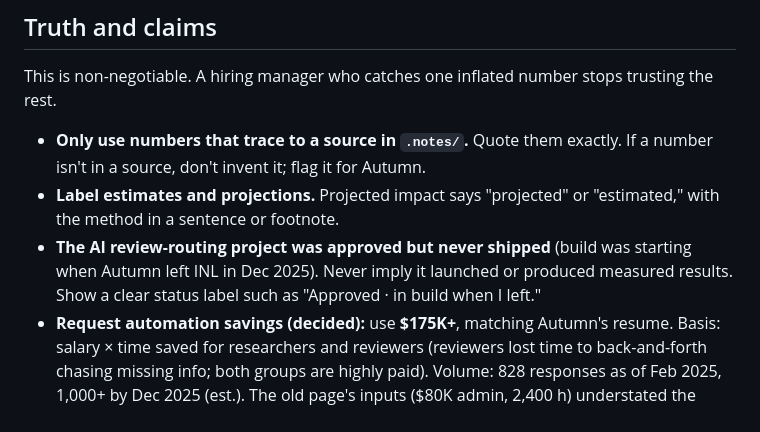
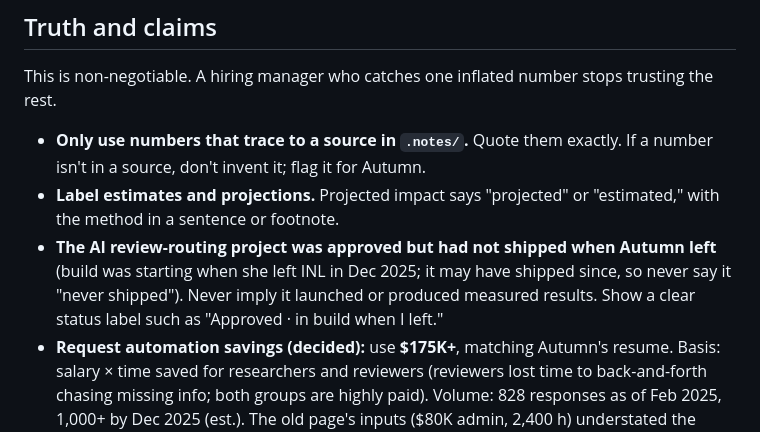
Before and after one commit to autumnwillard/portfolio, a Markdown page: AGENTS.md, the part around the change. Drawn GitHub-style.

Commit message:
AGENTS.md: routing project had not shipped when Autumn left (it may have since); never say it never shipped
Co-Authored-By: Claude Opus 5.5 <noreply@anthropic.com>

```diff
--- a/AGENTS.md
+++ b/AGENTS.md
@@ -82,7 +82,7 @@ This is non-negotiable. A hiring manager who catches one inflated number stops t
 
 - **Only use numbers that trace to a source in `.notes/`.** Quote them exactly. If a number isn't in a source, don't invent it; flag it for Autumn.
 - **Label estimates and projections.** Projected impact says "projected" or "estimated," with the method in a sentence or footnote.
-- **The AI review-routing project was approved but never shipped** (build was starting when Autumn left INL in Dec 2025). Never imply it launched or produced measured results. Show a clear status label such as "Approved · in build when I left."
+- **The AI review-routing project was approved but had not shipped when Autumn left** (build was starting when she left INL in Dec 2025; it may have shipped since, so never say it "never shipped"). Never imply it launched or produced measured results. Show a clear status label such as "Approved · in build when I left."
 - **Request automation savings (decided):** use **$175K+**, matching Autumn's resume. Basis: salary × time saved for researchers and reviewers (reviewers lost time to back-and-forth chasing missing info; both groups are highly paid). Volume: 828 responses as of Feb 2025, 1,000+ by Dec 2025 (est.). The old page's inputs ($80K admin, 2,400 h) understated the basis; don't reuse them. Homepage/cards: "1,000+ requests". Case-study page: "$175K+ in staff time saved (est.)" with the basis in a sentence. See `.notes/sources/lab-facts.md`.
 - **Resume as a source:** `.notes/sources/resume.txt` is a valid source for numbers and roles.
 - **AI review routing estimate:** "$1M+ annually (projected)", matching the resume.
```
